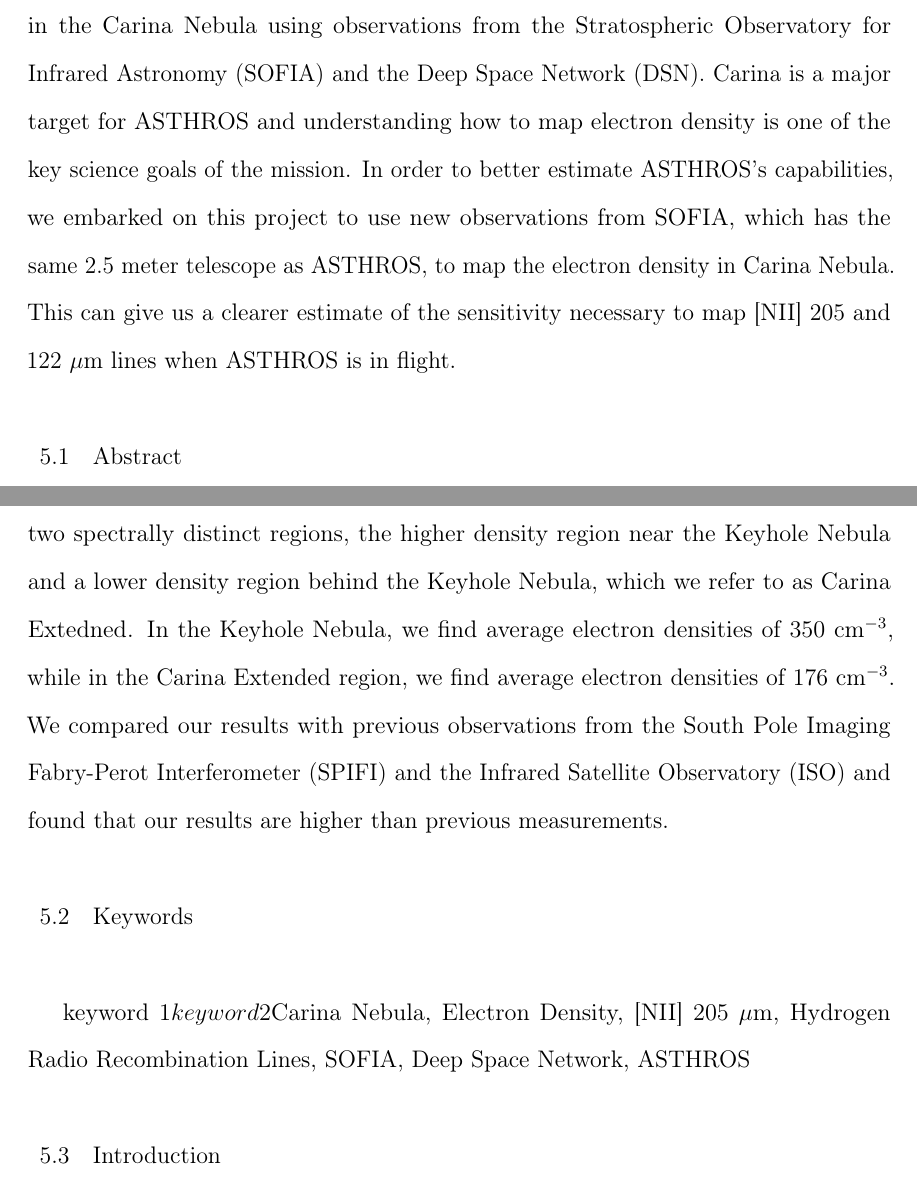
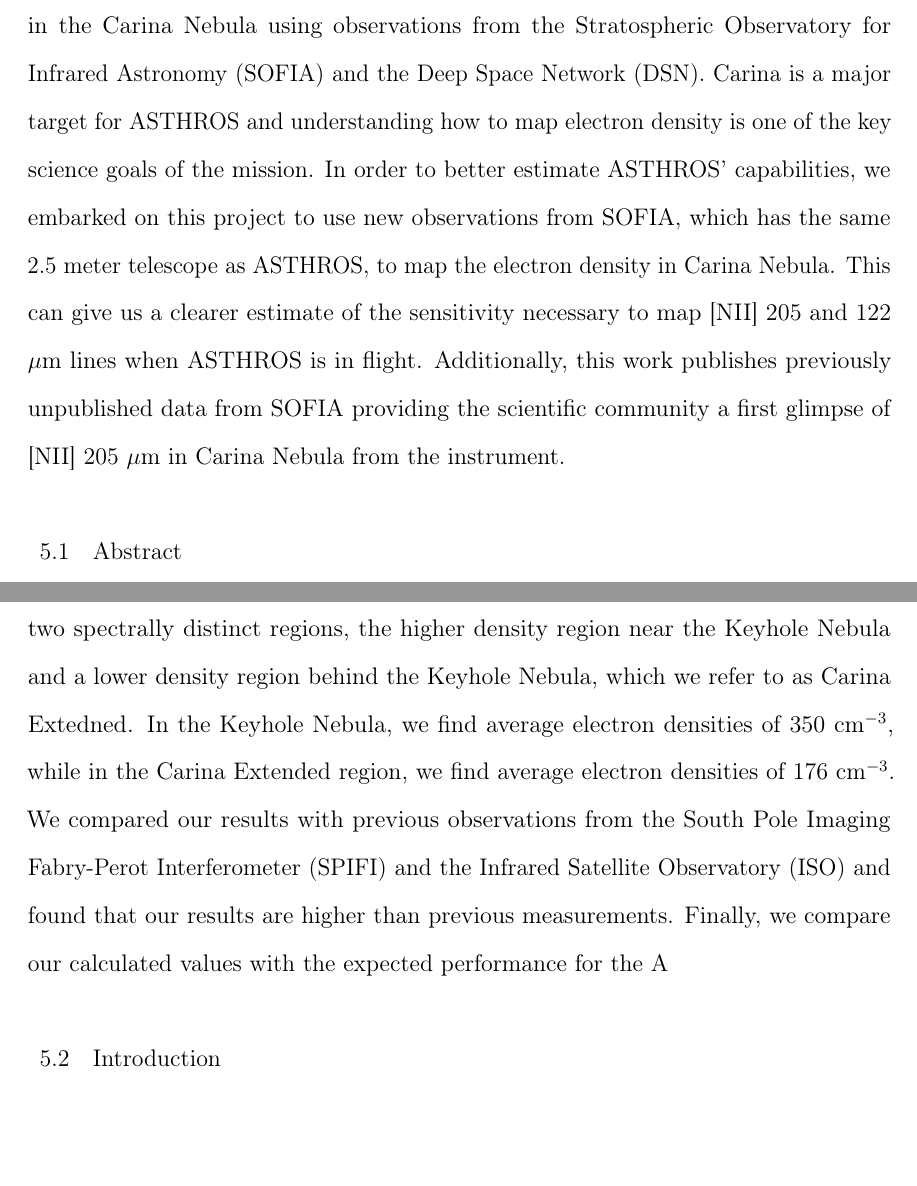
Before and after one commit to PaHorton/dissertation, a LaTeX thesis (main.tex, which reads src/chapters/chapter_carina.tex): two parts of pages 68 and 69 of 204, joined at a grey line, cut so that both start at the same text, the shorter picture padded with empty space. Compiled offline with pdfLaTeX.

Commit message:
Update on Overleaf.

```diff
--- a/src/chapters/chapter_carina.tex
+++ b/src/chapters/chapter_carina.tex
@@ -2,8 +2,9 @@
 \label{ch:carina}
 This chapter presents the methodology and results of mapping the electron density in the Carina Nebula using observations from the Stratospheric Observatory for Infrared Astronomy (SOFIA) and the Deep Space Network (DSN).
 Carina is a major target for ASTHROS and understanding how to map electron density is one of the key science goals of the mission.
-In order to better estimate ASTHROS's capabilities, we embarked on this project to use new observations from SOFIA, which has the same 2.5 meter telescope as ASTHROS, to map the electron density in Carina Nebula.
+In order to better estimate ASTHROS' capabilities, we embarked on this project to use new observations from SOFIA, which has the same 2.5 meter telescope as ASTHROS, to map the electron density in Carina Nebula.
 This can give us a clearer estimate of the sensitivity necessary to map [NII] 205 and 122 $\mu$m lines when ASTHROS is in flight.
+Additionally, this work publishes previously unpublished data from SOFIA providing the scientific community a first glimpse of [NII] 205 $\mu$m in Carina Nebula from the instrument.
 
 \section{Abstract}
 The Carina Nebula is one of the most massive and active star-forming regions in the Milky Way, located approximately 2.3 kpc away in the Carina-Sagittarius arm of the galaxy.
@@ -13,8 +14,7 @@
 These observations show two spectrally distinct regions, the higher density region near the Keyhole Nebula and a lower density region behind the Keyhole Nebula, which we refer to as Carina Extedned.
 In the Keyhole Nebula, we find average electron densities of 350 cm$^{-3}$, while in the Carina Extended region, we find average electron densities of 176 cm$^{-3}$.
 We compared our results with previous observations from the South Pole Imaging Fabry-Perot Interferometer (SPIFI) and the Infrared Satellite Observatory (ISO) and found that our results are higher than previous measurements.
-\section{Keywords}
-\keywords{Carina Nebula, Electron Density, [NII] 205 $\mu$m, Hydrogen Radio Recombination Lines, SOFIA, Deep Space Network, ASTHROS}
+Finally, we compare our calculated values with the expected performance for the A
 
 \section{Introduction}
 The Carina Nebula, also known as NGC 3372, is one of the most massive and active star-forming regions in the Milky Way, located approximately $R_{gal}$ = 2.3 kpc away in the Carina-Sagittarius arm of the galaxy \parencite{smith2006census}.
```
